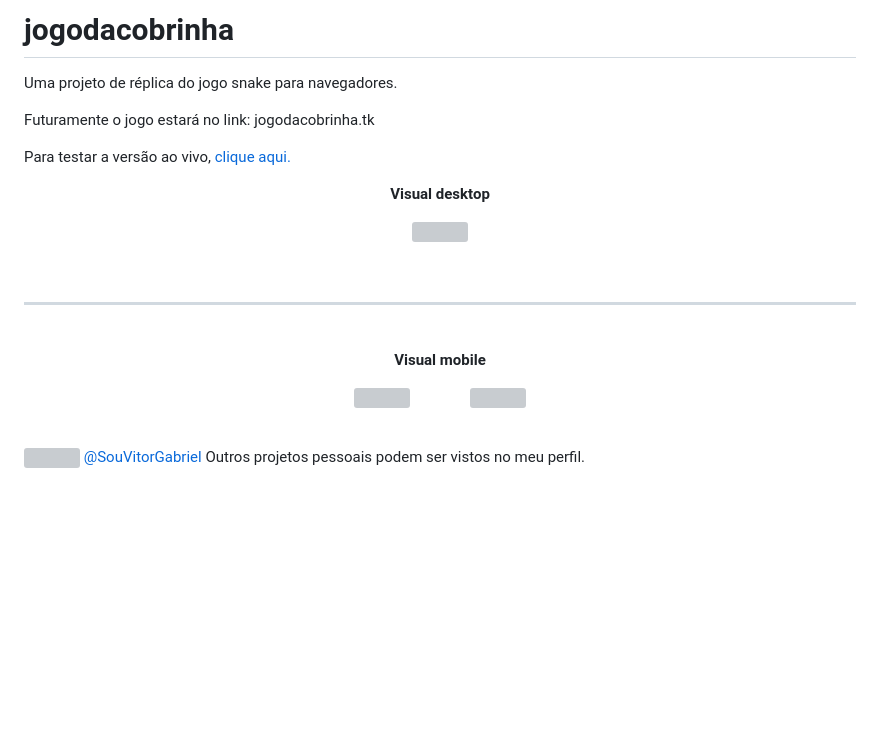
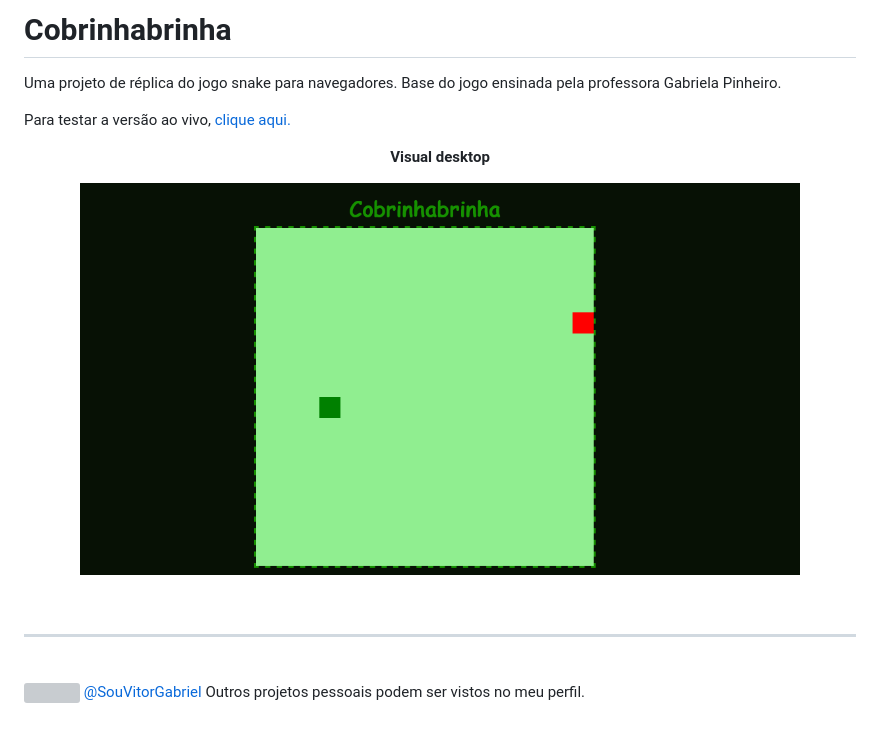
Before and after one commit to cursos-e-estudos/jogodacobrinha, a Markdown page: README.md, the part around the change. GitHub-like rendering; pictures changed too: assets/screenshot1.png (added); blank space fills up the shorter version; grey boxes are pictures that could not be loaded.

Commit message:
readme atualizado;

```diff
--- a/README.md
+++ b/README.md
@@ -1,9 +1,9 @@
-# jogodacobrinha
-Uma projeto de réplica do jogo snake para navegadores.
+# Cobrinhabrinha
+Uma projeto de réplica do jogo snake para navegadores. Base do jogo ensinada pela professora Gabriela Pinheiro.
 
 
-Futuramente o jogo estará no link:
-jogodacobrinha.tk
+<!-- Futuramente o jogo estará no link:
+jogodacobrinha.tk -->
 
 Para testar a versão ao vivo, [clique aqui.](https://cursos-e-estudos.github.io/jogodacobrinha/)
 <br>
@@ -12,13 +12,13 @@ Para testar a versão ao vivo, [clique aqui.](https://cursos-e-estudos.github.io
 <b> Visual desktop </b>
 </p>
 <p align="center">
-  <img width="720" src="imgs/screenshot1.png">
+  <img width="720" src="assets/screenshot1.png">
 </p>
 
 <br>
 
 ---
-
+<!--
 <br>
 
 <p align="center">
@@ -28,7 +28,7 @@ Para testar a versão ao vivo, [clique aqui.](https://cursos-e-estudos.github.io
 <p align="center">
   <img width="320" src="imgs/screenshot2.png">&nbsp; &nbsp; &nbsp; &nbsp; &nbsp; &nbsp; &nbsp; &nbsp;
   <img width="200" src="imgs/screenshot3.png">
-</p>
+</p> -->
 
 <br>
 
```
